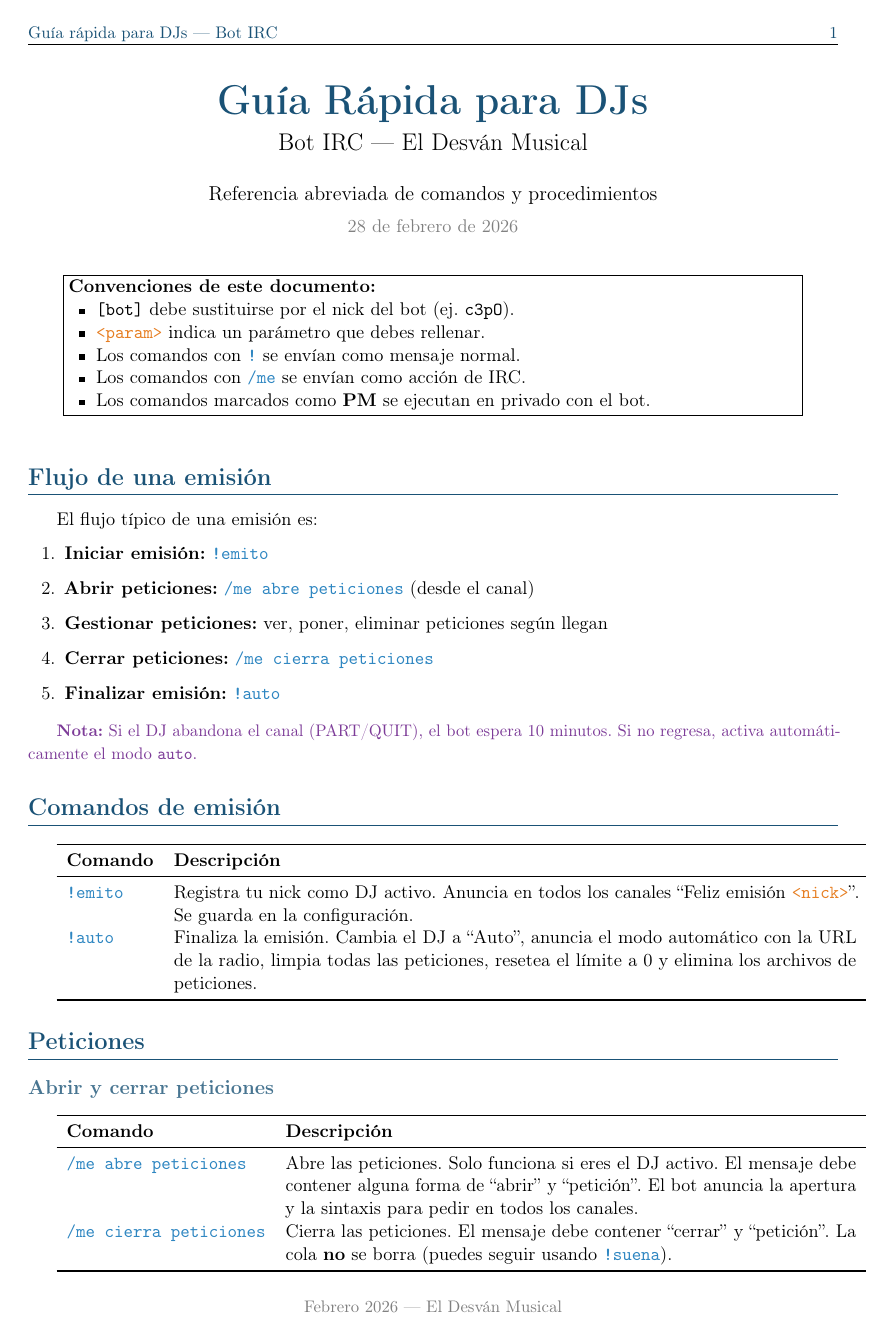
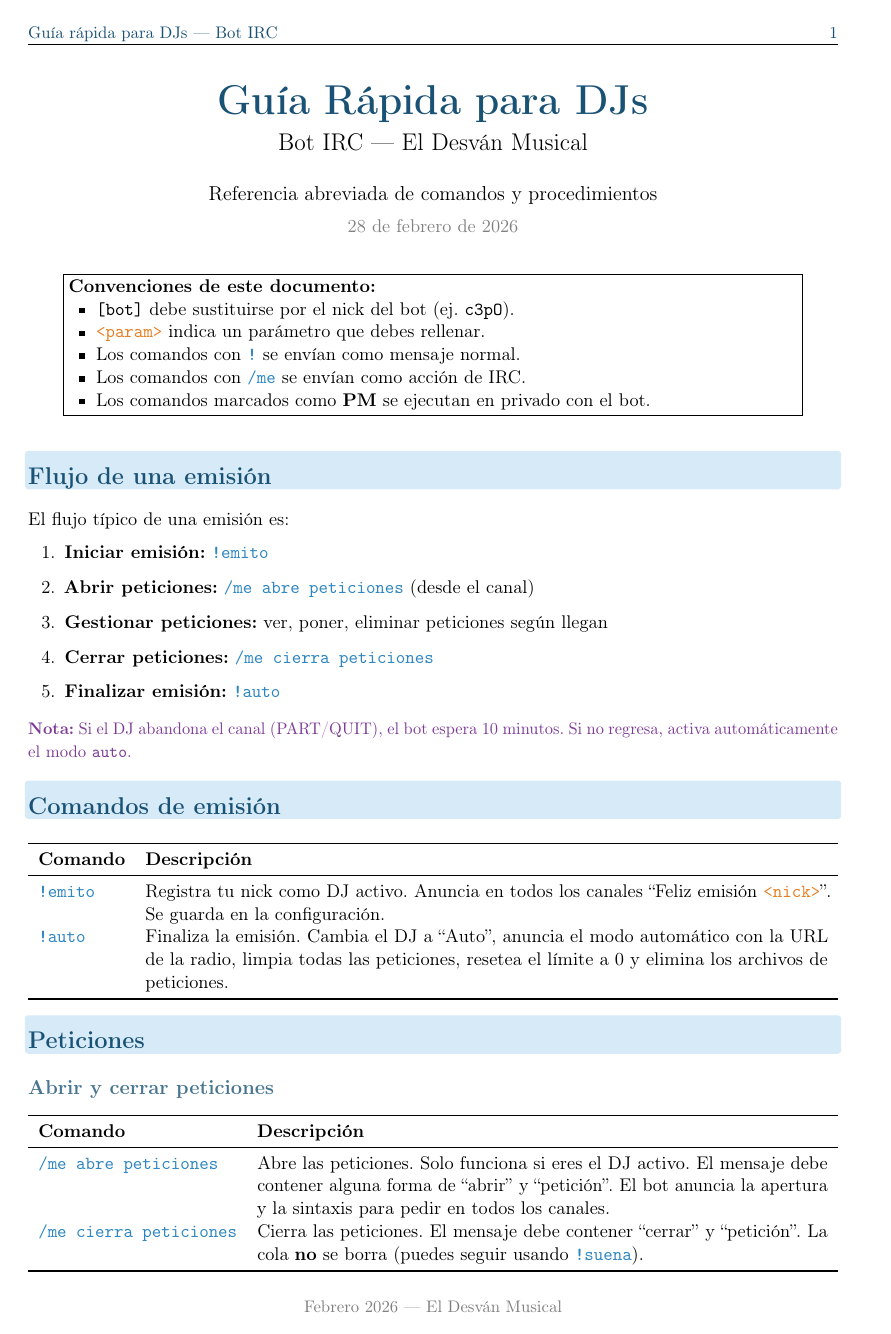
Before and after one commit to HexaCuant/bot-manual, a LaTeX document (guia-dj/guia-dj.tex): page 1 of 4. Compiled offline with pdfLaTeX.

Commit message:
guia-dj: secciones con fondo sombreado, Referencia rápida en página nueva, sin parindent

```diff
--- a/guia-dj/guia-dj.tex
+++ b/guia-dj/guia-dj.tex
@@ -14,8 +14,10 @@
 \usepackage{tabularx}
 \usepackage{multicol}
 \usepackage{microtype}
+\usepackage{tikz}
 
 \geometry{margin=2cm, top=2.5cm, bottom=2.5cm}
+\setlength{\parindent}{0pt}
 
 % --- Colores ---
 \definecolor{cmdcolor}{HTML}{2E86C1}
@@ -23,9 +25,13 @@
 \definecolor{notecolor}{HTML}{7D3C98}
 \definecolor{sectioncolor}{HTML}{1A5276}
 \definecolor{warncolor}{HTML}{C0392B}
+\definecolor{sectionbg}{HTML}{D6EAF8}
 
 % --- Formato de secciones ---
-\titleformat{\section}{\Large\bfseries\color{sectioncolor}}{}{0em}{}[\titlerule]
+\titleformat{\section}{\Large\bfseries\color{sectioncolor}}{}{0em}{%
+  \tikz[overlay]\fill[sectionbg, rounded corners=2pt]
+    (-2pt,-3pt) rectangle (\textwidth+2pt,\baselineskip+2pt);%
+}
 \titleformat{\subsection}{\large\bfseries\color{sectioncolor!80}}{}{0em}{}
 
 % --- Comando para formatear comandos ---
```
Also changed, not shown: guia-dj/guia-dj.pdf, guia-dj/guia-dj.tex (1 more changed lines).
